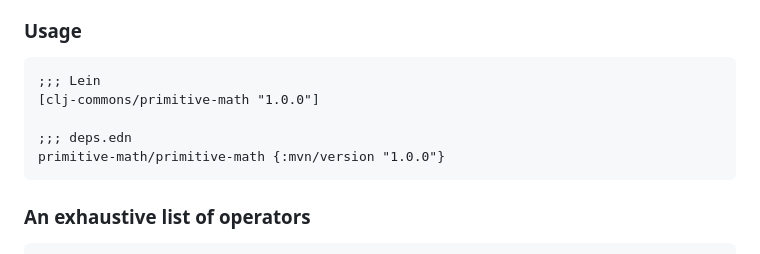
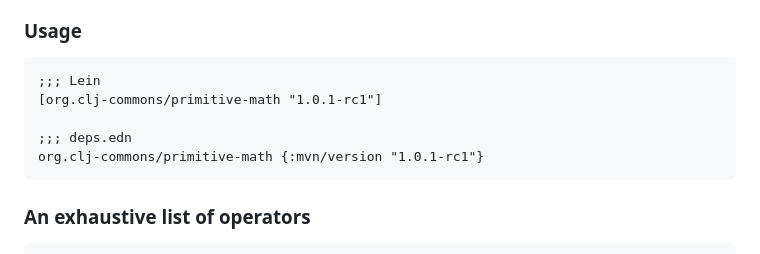
Before and after one commit to clj-commons/primitive-math, a Markdown page: README.md, the part around the change. GitHub-like rendering.

Commit message:
Fix incorrect coords in README

````diff
--- a/README.md
+++ b/README.md
@@ -40,10 +40,10 @@ Pre-1.0.0 versions of primitive-math used a single-segment namespace. This cause
 
 ```clojure
 ;;; Lein
-[clj-commons/primitive-math "1.0.0"]
+[org.clj-commons/primitive-math "1.0.1-rc1"]
 
 ;;; deps.edn
-primitive-math/primitive-math {:mvn/version "1.0.0"}
+org.clj-commons/primitive-math {:mvn/version "1.0.1-rc1"}
 ```
 
 ### An exhaustive list of operators
````
